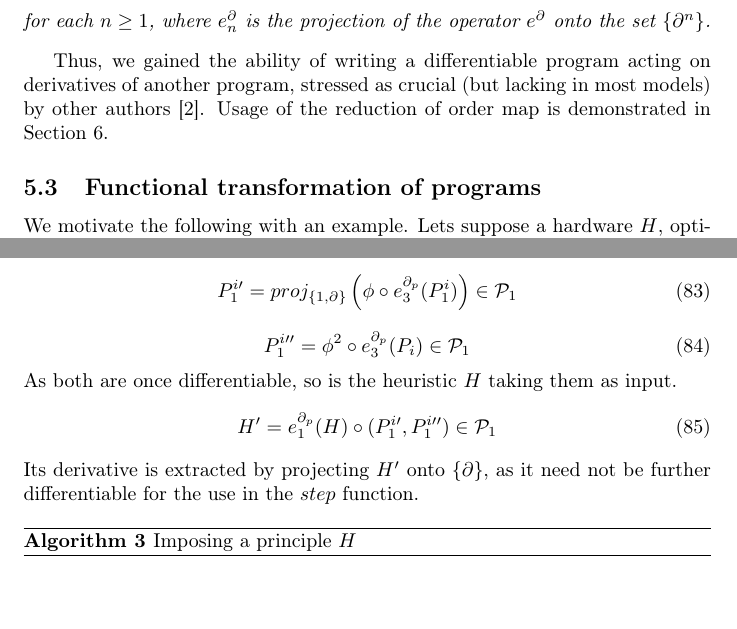
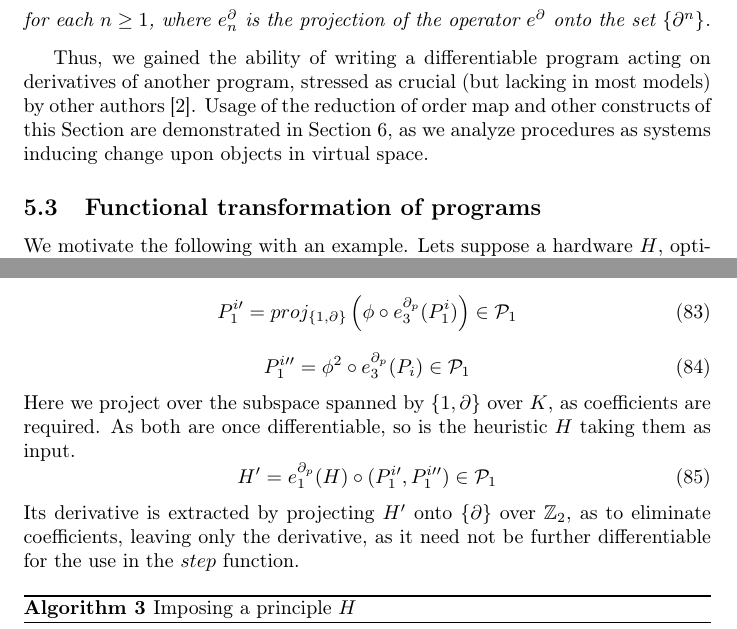
Before and after one commit to ZigaSajovic/dCpp, a LaTeX paper (Operational calculus and algebra of Algorithms.tex): two parts of pages 16 and 26 of 28, joined at a grey line, cut so that both start at the same text, the shorter picture padded with empty space. Compiled offline with pdfLaTeX.

Commit message:
Projections onto Z_2 for extraction wit no coeficients

```diff
--- a/Operational calculus and algebra of Algorithms.tex
+++ b/Operational calculus and algebra of Algorithms.tex
@@ -805,7 +805,7 @@ satisfying
 \end{equation}
 for each $n\ge 1$, where $e^\D_n$ is the projection of the operator $e^\D$ onto the set $\{\D^n\}$.
 \end{trditev}
- Thus, we gained the ability of writing a differentiable program acting on derivatives of another program, stressed as crucial (but lacking in most models) by other authors \cite{AD1}. Usage of the reduction of order map is demonstrated in Section \ref{sec:Analysis}.
+ Thus, we gained the ability of writing a differentiable program acting on derivatives of another program, stressed as crucial (but lacking in most models) by other authors \cite{AD1}. Usage of the reduction of order map and other constructs of this Section are demonstrated in Section \ref{sec:Analysis}, as we analyze procedures as systems inducing change upon objects in virtual space.
 
    \subsection{Functional transformation of programs}\label{sec:FTP}
 
@@ -1193,11 +1193,11 @@ P^{i\prime}_1=proj_{\{1,\D\}}\left(\phi\circ e^{\D_{p}}_3(P^i_1)\right)\in\dP_1
 \begin{equation}
 P^{i\prime\prime}_1=\phi^2\circ e^{\D_p}_3(P_i)\in\dP_1
 \end{equation}
-As both are once differentiable, so is the heuristic $H$ taking them as input.
+Here we project over the subspace spanned by $\{1,\D\}$ over $K$, as coefficients are required. As both are once differentiable, so is the heuristic $H$ taking them as input.
 \begin{equation}
 H^\prime=e^{\D_p}_1(H)\circ(P^{i\prime}_1,P^{i\prime\prime}_1)\in\dP_1
 \end{equation}
-Its derivative is extracted by projecting $H^\prime$ onto $\{\D\}$, as it need not be further differentiable for the use in the $step$ function.
+Its derivative is extracted by projecting $H^\prime$ onto $\{\D\}$ over $\mathbb{Z}_2$, as to eliminate coefficients, leaving only the derivative, as it need not be further differentiable for the use in the $step$ function.
 
 \begin{algorithm}[h]
 \caption{Imposing a principle $H$}
```
Also changed, not shown: Operational calculus and algebra of Algorithms.tex (6 more changed lines).
